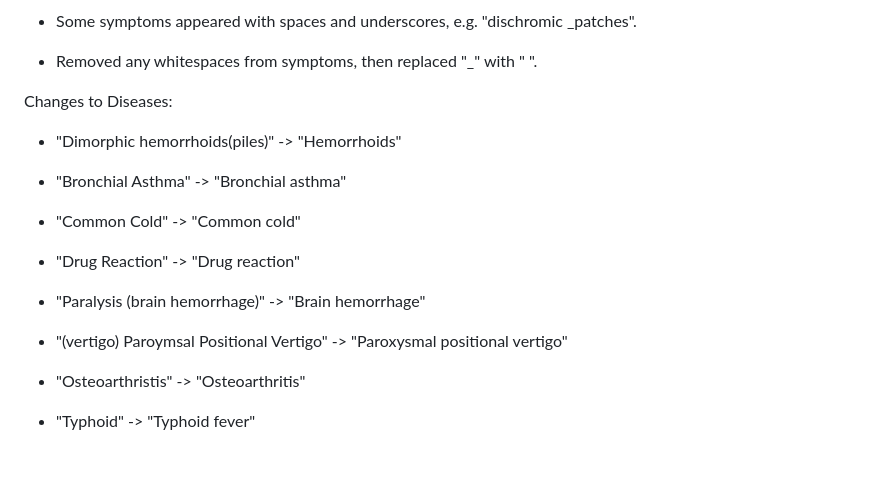
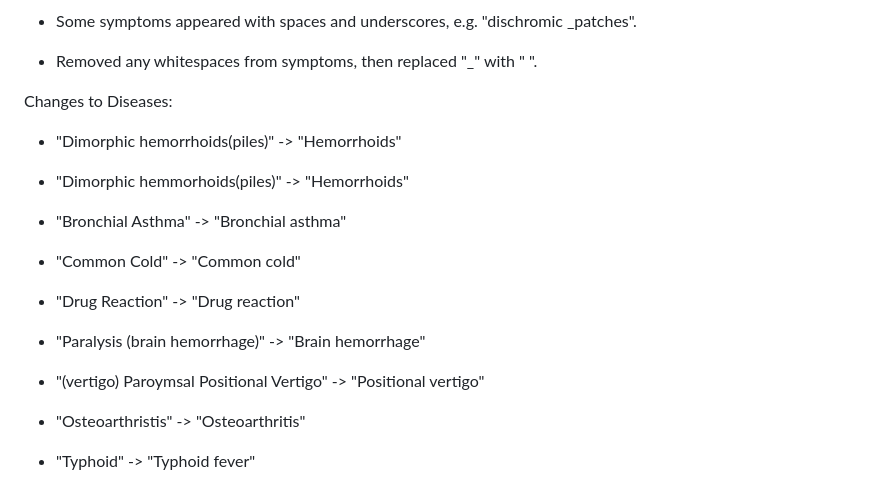
Before and after one commit to Ian-T-Dixon/Disease_Prediction, a Markdown page: Data/data_changes.md, the part around the change. GitHub-like rendering; blank space fills up the shorter version.

```diff
--- a/Data/data_changes.md
+++ b/Data/data_changes.md
@@ -41,11 +41,12 @@ Changes to Symptoms:
 Changes to Diseases:
 
 * "Dimorphic hemorrhoids(piles)" -> "Hemorrhoids"
+* "Dimorphic hemmorhoids(piles)" -> "Hemorrhoids"
 * "Bronchial Asthma" -> "Bronchial asthma"
 * "Common Cold" -> "Common cold"
 * "Drug Reaction" -> "Drug reaction"
 * "Paralysis (brain hemorrhage)" -> "Brain hemorrhage"
-* "(vertigo) Paroymsal  Positional Vertigo" -> "Paroxysmal positional vertigo"
+* "(vertigo) Paroymsal  Positional Vertigo" -> "Positional vertigo"
 * "Osteoarthristis" -> "Osteoarthritis"
 * "Typhoid" -> "Typhoid fever"
 
```
Also changed, not shown: Group_Plan.md (+3 -5 lines), README.md (+15 -7 lines), Images/bool_df.png (added), Images/clf_confusion_matrix.png (added), Images/clf_feature_imp.png (added), Images/data_df.png (added), Images/svm_confusion_matrix.png (added), 8 other files.
